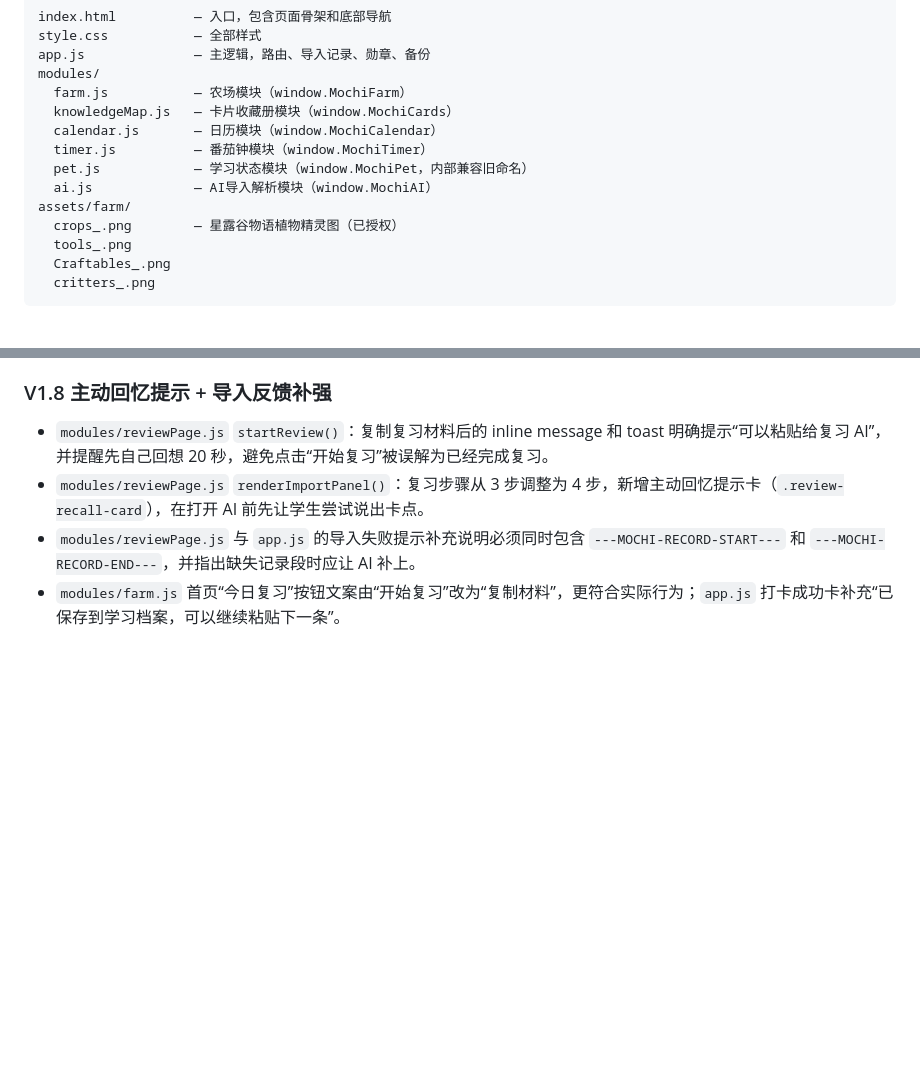
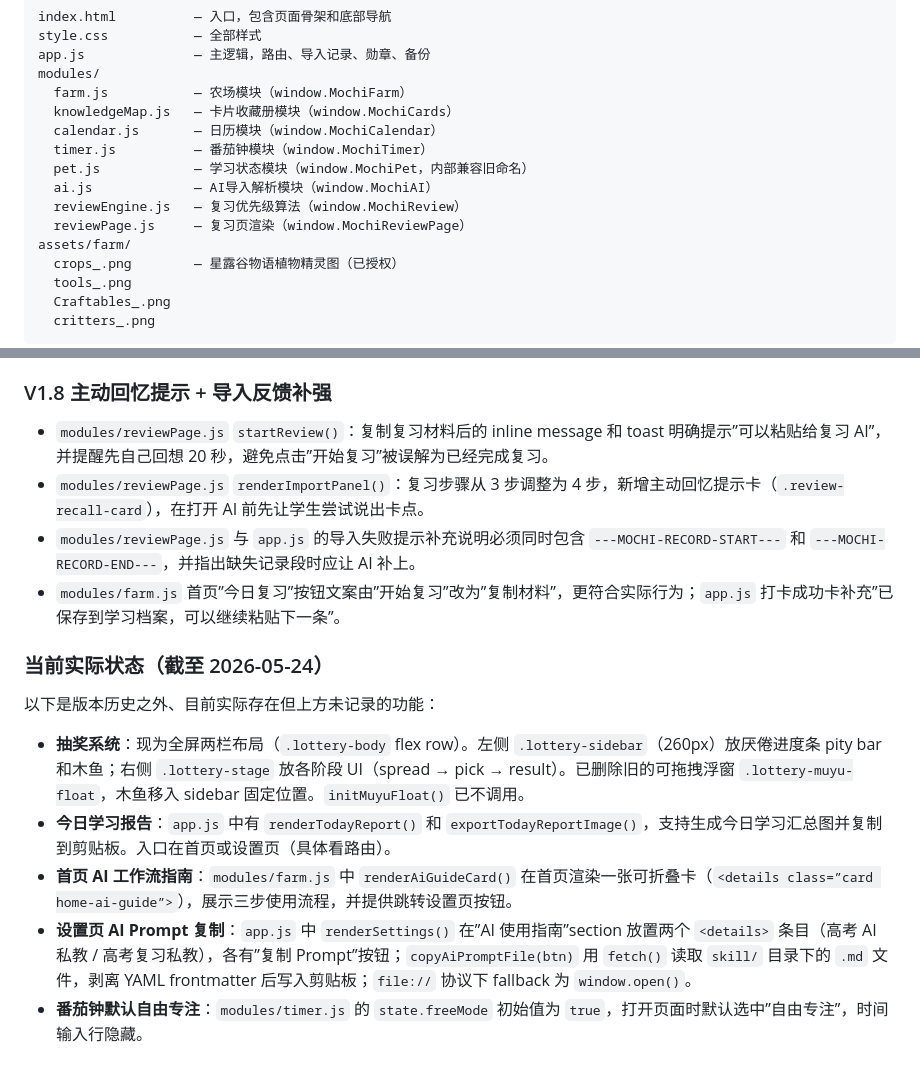
Before and after one commit to ItsAlwaysTerry/MochiStudy, a Markdown page: CLAUDE.md, 2 parts joined by grey strips. Drawn GitHub-style; blank space fills up the shorter version.

```diff
--- a/CLAUDE.md
+++ b/CLAUDE.md
@@ -25,6 +25,8 @@ modules/
   timer.js          — 番茄钟模块（window.MochiTimer）
   pet.js            — 学习状态模块（window.MochiPet，内部兼容旧命名）
   ai.js             — AI导入解析模块（window.MochiAI）
+  reviewEngine.js   — 复习优先级算法（window.MochiReview）
+  reviewPage.js     — 复习页渲染（window.MochiReviewPage）
 assets/farm/
   crops_.png        — 星露谷物语植物精灵图（已授权）
   tools_.png
@@ -317,7 +319,17 @@ v34 之后的改动：
 
 ### V1.8 主动回忆提示 + 导入反馈补强
 
-- `modules/reviewPage.js` `startReview()`：复制复习材料后的 inline message 和 toast 明确提示“可以粘贴给复习 AI”，并提醒先自己回想 20 秒，避免点击“开始复习”被误解为已经完成复习。
+- `modules/reviewPage.js` `startReview()`：复制复习材料后的 inline message 和 toast 明确提示”可以粘贴给复习 AI”，并提醒先自己回想 20 秒，避免点击”开始复习”被误解为已经完成复习。
 - `modules/reviewPage.js` `renderImportPanel()`：复习步骤从 3 步调整为 4 步，新增主动回忆提示卡（`.review-recall-card`），在打开 AI 前先让学生尝试说出卡点。
 - `modules/reviewPage.js` 与 `app.js` 的导入失败提示补充说明必须同时包含 `---MOCHI-RECORD-START---` 和 `---MOCHI-RECORD-END---`，并指出缺失记录段时应让 AI 补上。
-- `modules/farm.js` 首页“今日复习”按钮文案由“开始复习”改为“复制材料”，更符合实际行为；`app.js` 打卡成功卡补充“已保存到学习档案，可以继续粘贴下一条”。
+- `modules/farm.js` 首页”今日复习”按钮文案由”开始复习”改为”复制材料”，更符合实际行为；`app.js` 打卡成功卡补充”已保存到学习档案，可以继续粘贴下一条”。
+
+### 当前实际状态（截至 2026-05-24）
+
+以下是版本历史之外、目前实际存在但上方未记录的功能：
+
+- **抽奖系统**：现为全屏两栏布局（`.lottery-body` flex row）。左侧 `.lottery-sidebar`（260px）放厌倦进度条 pity bar 和木鱼；右侧 `.lottery-stage` 放各阶段 UI（spread → pick → result）。已删除旧的可拖拽浮窗 `.lottery-muyu-float`，木鱼移入 sidebar 固定位置。`initMuyuFloat()` 已不调用。
+- **今日学习报告**：`app.js` 中有 `renderTodayReport()` 和 `exportTodayReportImage()`，支持生成今日学习汇总图并复制到剪贴板。入口在首页或设置页（具体看路由）。
+- **首页 AI 工作流指南**：`modules/farm.js` 中 `renderAiGuideCard()` 在首页渲染一张可折叠卡（`<details class=”card home-ai-guide”>`），展示三步使用流程，并提供跳转设置页按钮。
+- **设置页 AI Prompt 复制**：`app.js` 中 `renderSettings()` 在”AI 使用指南”section 放置两个 `<details>` 条目（高考 AI 私教 / 高考复习私教），各有”复制 Prompt”按钮；`copyAiPromptFile(btn)` 用 `fetch()` 读取 `skill/` 目录下的 `.md` 文件，剥离 YAML frontmatter 后写入剪贴板；`file://` 协议下 fallback 为 `window.open()`。
+- **番茄钟默认自由专注**：`modules/timer.js` 的 `state.freeMode` 初始值为 `true`，打开页面时默认选中”自由专注”，时间输入行隐藏。
```
Also changed, not shown: README.md (+26 -29 lines).
